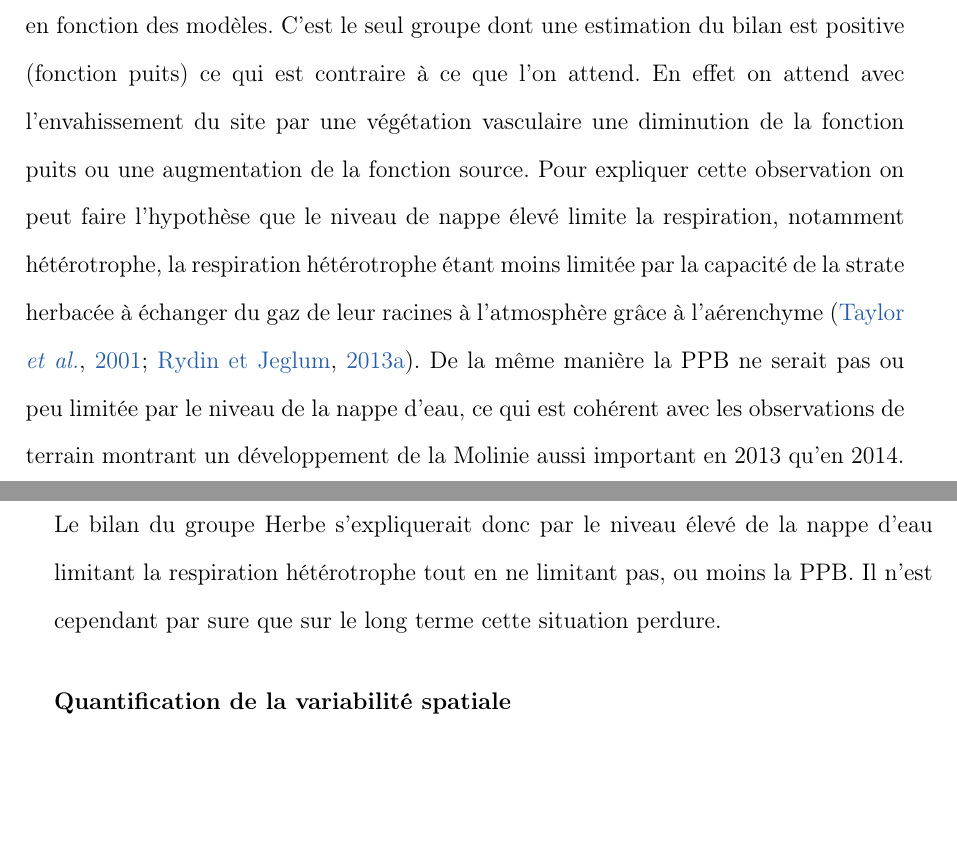
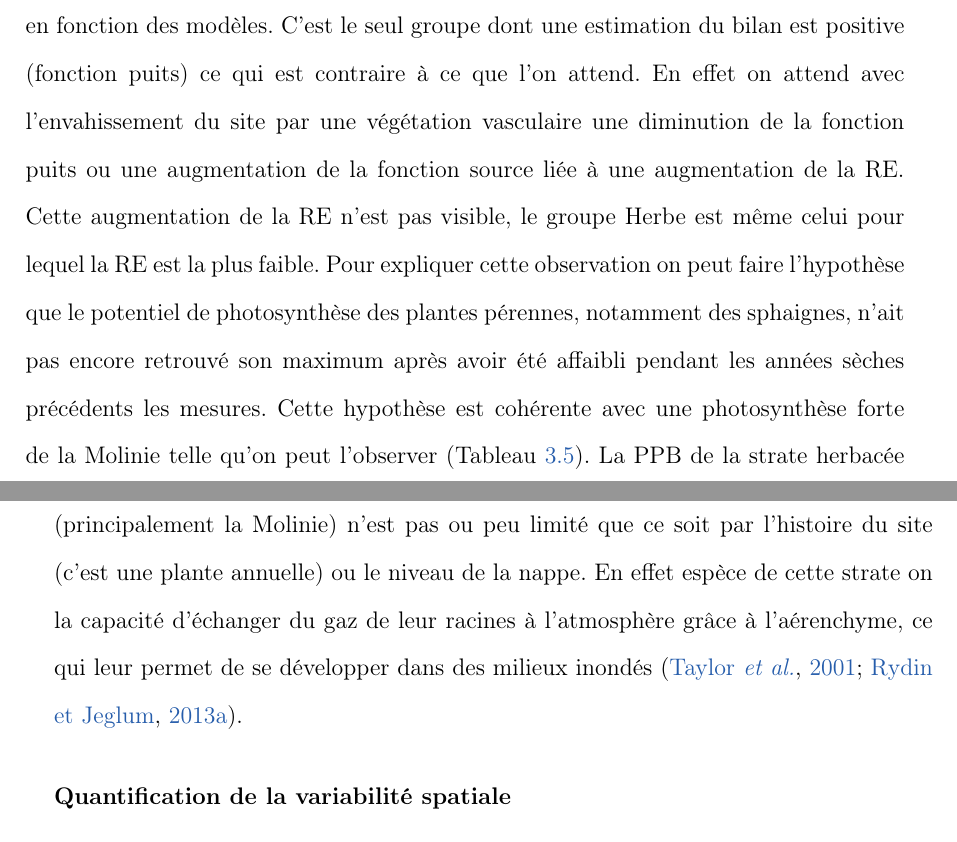
Before and after one commit to dangelob/manuscript, a LaTeX thesis (phdthesis.tex, which reads content/chapitre3.tex): two parts of pages 124 and 125 of 216, joined at a grey line, cut so that both start at the same text, the shorter picture padded with empty space. Compiled offline with pdfLaTeX.

Commit message:
rwk hypothèse herbacée

```diff
--- a/content/chapitre3.tex
+++ b/content/chapitre3.tex
@@ -1487,11 +1490,16 @@ La Re plus forte peut elle s'expliquer par la présence des racines.
 
 Le groupe Herbe est le plus particulier, son comportement varie de façon importante en fonction des modèles.
 C'est le seul groupe dont une estimation du bilan est positive (fonction puits) ce qui est contraire à ce que l'on attend.
-En effet on attend avec l'envahissement du site par une végétation vasculaire une diminution de la fonction puits ou une augmentation de la fonction source.
-Pour expliquer cette observation on peut faire l'hypothèse que le niveau de nappe élevé limite la respiration, notamment hétérotrophe, la respiration hétérotrophe étant moins limitée par la capacité de la strate herbacée à échanger du gaz de leur racines à l'atmosphère grâce à l'aérenchyme \citep{taylor2001,rydin2013c}.
-De la même manière la PPB ne serait pas ou peu limitée par le niveau de la nappe d'eau, ce qui est cohérent avec les observations de terrain montrant un développement de la Molinie aussi important en 2013 qu'en 2014.
-Le bilan du groupe Herbe s'expliquerait donc par le niveau élevé de la nappe d'eau limitant la respiration hétérotrophe tout en ne limitant pas, ou moins la PPB.
-Il n'est cependant par sure que sur le long terme cette situation perdure.
+En effet on attend avec l'envahissement du site par une végétation vasculaire une diminution de la fonction puits ou une augmentation de la fonction source liée à une augmentation de la RE.
+Cette augmentation de la RE n'est pas visible, le groupe Herbe est même celui pour lequel la RE est la plus faible.
+Pour expliquer cette observation on peut faire l'hypothèse que le potentiel de photosynthèse des plantes pérennes, notamment des sphaignes, n'ait pas encore retrouvé son maximum après avoir été affaibli pendant les années sèches précédents les mesures.
+Cette hypothèse est cohérente avec une photosynthèse forte de la Molinie telle qu'on peut l'observer (Tableau~\ref{table:flux_grp}).
+La PPB de la strate herbacée (principalement la Molinie) n'est pas ou peu limité que ce soit par l'histoire du site (c'est une plante annuelle) ou le niveau de la nappe.
+En effet espèce de cette strate on la capacité d'échanger du gaz de leur racines à l'atmosphère grâce à l'aérenchyme, ce qui leur permet de se développer dans des milieux inondés \citep{taylor2001,rydin2013c}.
+%Pour expliquer cette observation on peut faire l'hypothèse que le niveau de nappe élevé limite la respiration, notamment hétérotrophe, la respiration hétérotrophe étant moins limitée par la capacité de la strate herbacée à échanger du gaz de leur racines à l'atmosphère grâce à l'aérenchyme \citep{taylor2001,rydin2013c}.
+%De la même manière la PPB ne serait pas ou peu limitée par le niveau de la nappe d'eau, ce qui est cohérent avec les observations de terrain montrant un développement de la Molinie aussi important en 2013 qu'en 2014.
+%Le bilan du groupe Herbe s'expliquerait donc par le niveau élevé de la nappe d'eau limitant la respiration hétérotrophe tout en ne limitant pas, ou moins la PPB.
+%Il n'est cependant par sure que sur le long terme cette situation perdure.
 
 \subsubsection{Quantification de la variabilité spatiale}
 
```
Also changed, not shown: content/conclusions.tex (+22 -18 lines), content/chapitre3.tex (3 more changed lines).
